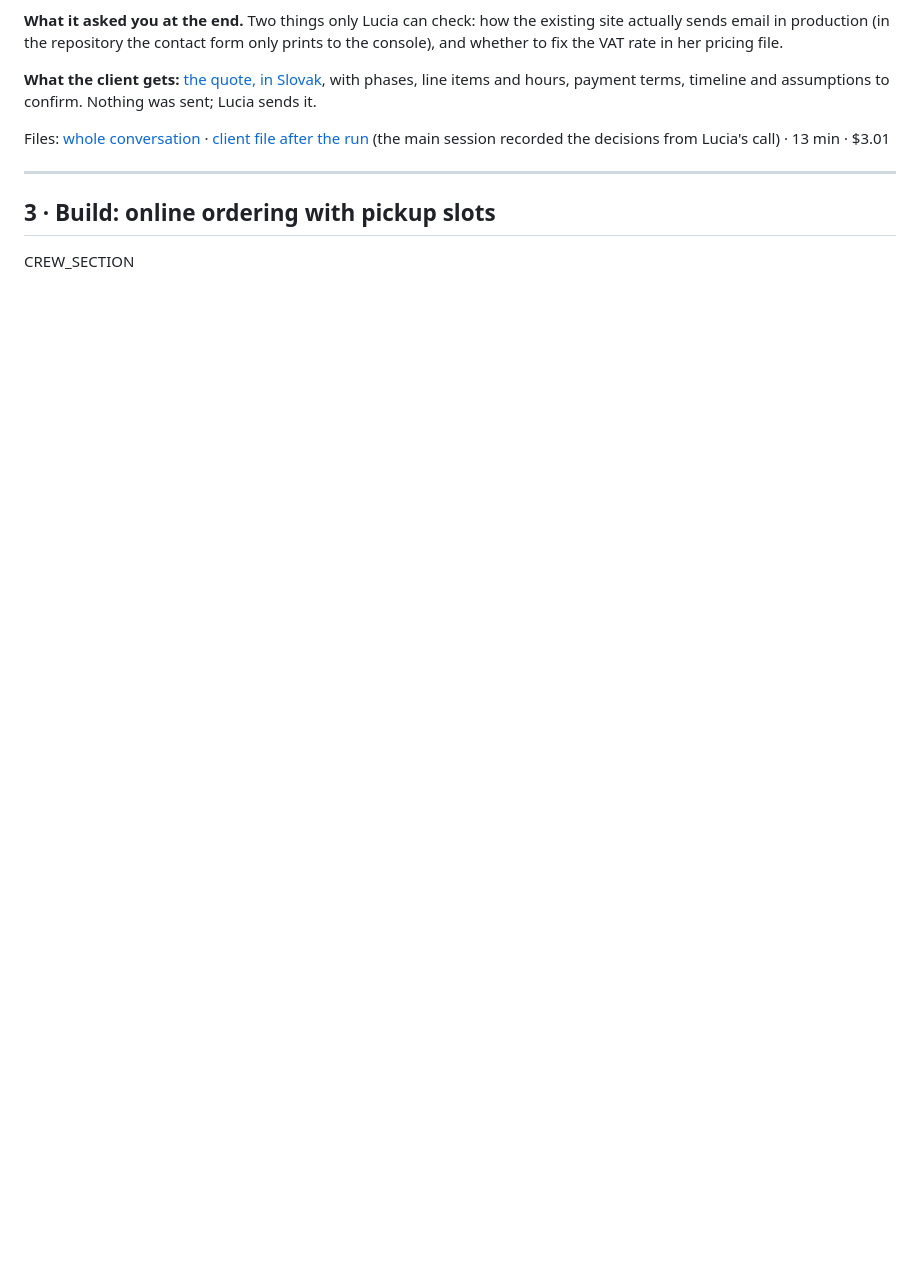
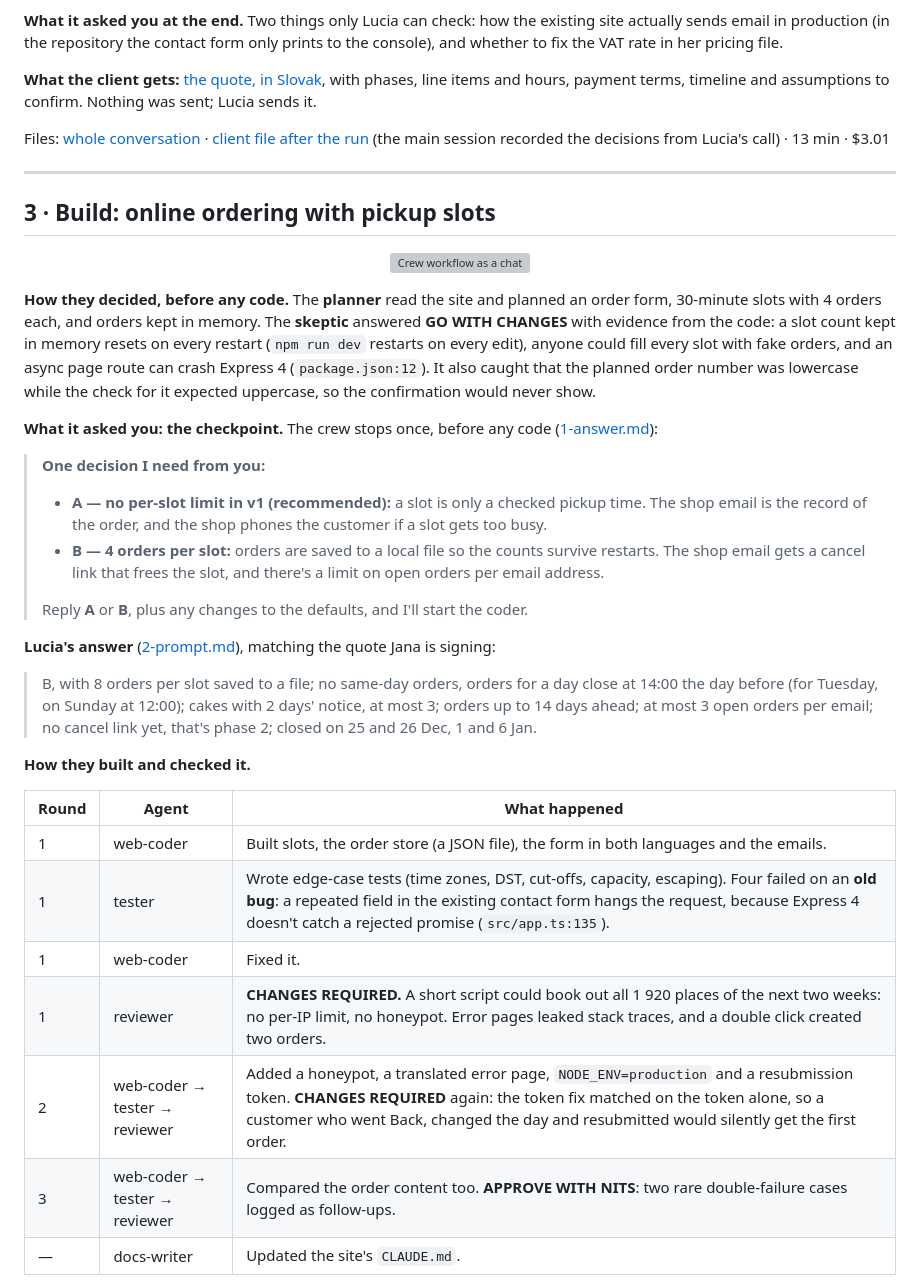
Before and after one commit to kavicka/claude-crews, a Markdown page: examples/bakery/README.md, the part around one of its changes. GitHub-like rendering; blank space fills up the shorter version; grey boxes are pictures that could not be loaded.

```diff
--- a/examples/bakery/README.md
+++ b/examples/bakery/README.md
@@ -74,4 +74,31 @@ Files: [whole conversation](runs/quote/conversation.md) · [client file after th
 
 ## 3 · Build: online ordering with pickup slots
 
-CREW_SECTION
+<p align="center"><img src="../../assets/bakery-crew.svg" width="760" alt="Crew workflow as a chat"></p>
+
+**How they decided, before any code.** The **planner** read the site and planned an order form, 30-minute slots with 4 orders each, and orders kept in memory. The **skeptic** answered **GO WITH CHANGES** with evidence from the code: a slot count kept in memory resets on every restart (`npm run dev` restarts on every edit), anyone could fill every slot with fake orders, and an async page route can crash Express 4 (`package.json:12`). It also caught that the planned order number was lowercase while the check for it expected uppercase, so the confirmation would never show.
+
+**What it asked you: the checkpoint.** The crew stops once, before any code ([1-answer.md](runs/crew/1-answer.md)):
+
+> **One decision I need from you:**
+> - **A — no per-slot limit in v1 (recommended):** a slot is only a checked pickup time. The shop email is the record of the order, and the shop phones the customer if a slot gets too busy.
+> - **B — 4 orders per slot:** orders are saved to a local file so the counts survive restarts. The shop email gets a cancel link that frees the slot, and there's a limit on open orders per email address.
+>
+> Reply **A** or **B**, plus any changes to the defaults, and I'll start the coder.
+
+**Lucia's answer** ([2-prompt.md](runs/crew/2-prompt.md)), matching the quote Jana is signing:
+
+> B, with 8 orders per slot saved to a file; no same-day orders, orders for a day close at 14:00 the day before (for Tuesday, on Sunday at 12:00); cakes with 2 days' notice, at most 3; orders up to 14 days ahead; at most 3 open orders per email; no cancel link yet, that's phase 2; closed on 25 and 26 Dec, 1 and 6 Jan.
+
+**How they built and checked it.**
+
+| Round | Agent | What happened |
+|---|---|---|
+| 1 | web-coder | Built slots, the order store (a JSON file), the form in both languages and the emails. |
+| 1 | tester | Wrote edge-case tests (time zones, DST, cut-offs, capacity, escaping). Four failed on an **old bug**: a repeated field in the existing contact form hangs the request, because Express 4 doesn't catch a rejected promise (`src/app.ts:135`). |
+| 1 | web-coder | Fixed it. |
+| 1 | reviewer | **CHANGES REQUIRED.** A short script could book out all 1 920 places of the next two weeks: no per-IP limit, no honeypot. Error pages leaked stack traces, and a double click created two orders. |
+| 2 | web-coder → tester → reviewer | Added a honeypot, a translated error page, `NODE_ENV=production` and a resubmission token. **CHANGES REQUIRED** again: the token fix matched on the token alone, so a customer who went Back, changed the day and resubmitted would silently get the first order. |
+| 3 | web-coder → tester → reviewer | Compared the order content too. **APPROVE WITH NITS**: two rare double-failure cases logged as follow-ups. |
+| — | docs-writer | Updated the site's `CLAUDE.md`. |
+
```
Also changed, not shown: other parts of examples/bakery/README.md (+9 -1 lines), README.md (+10 -3 lines), assets/bakery-order-form.png (added), 13 other files.
